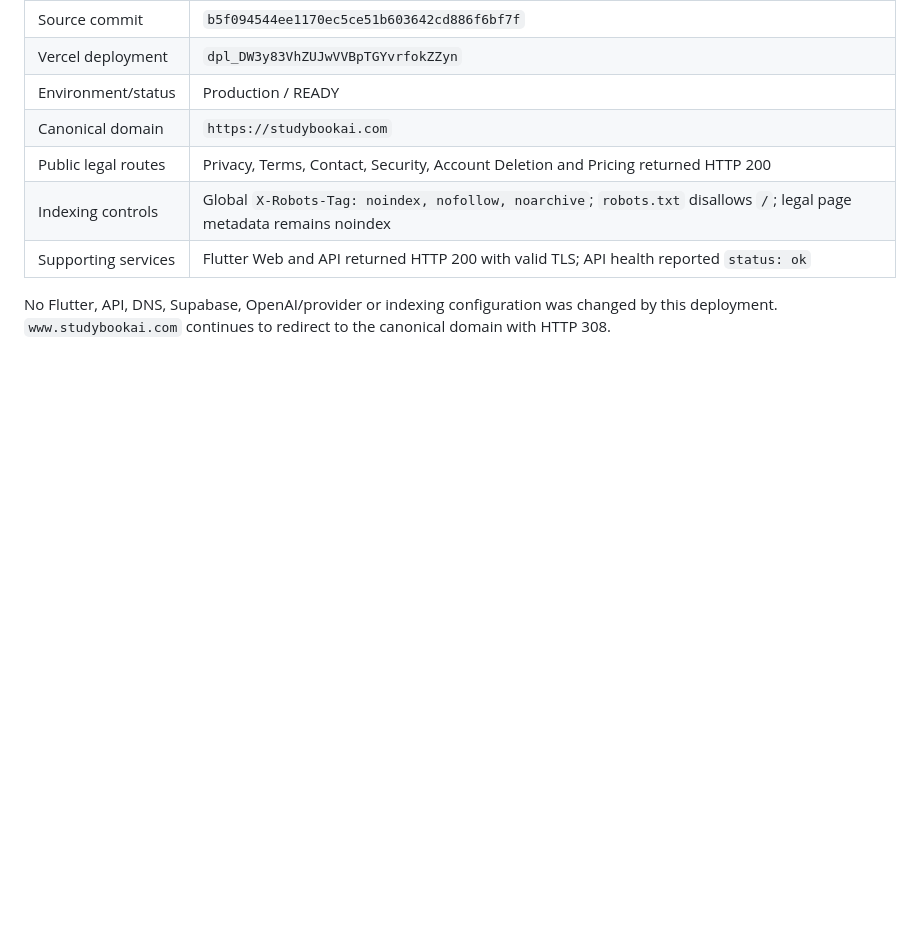
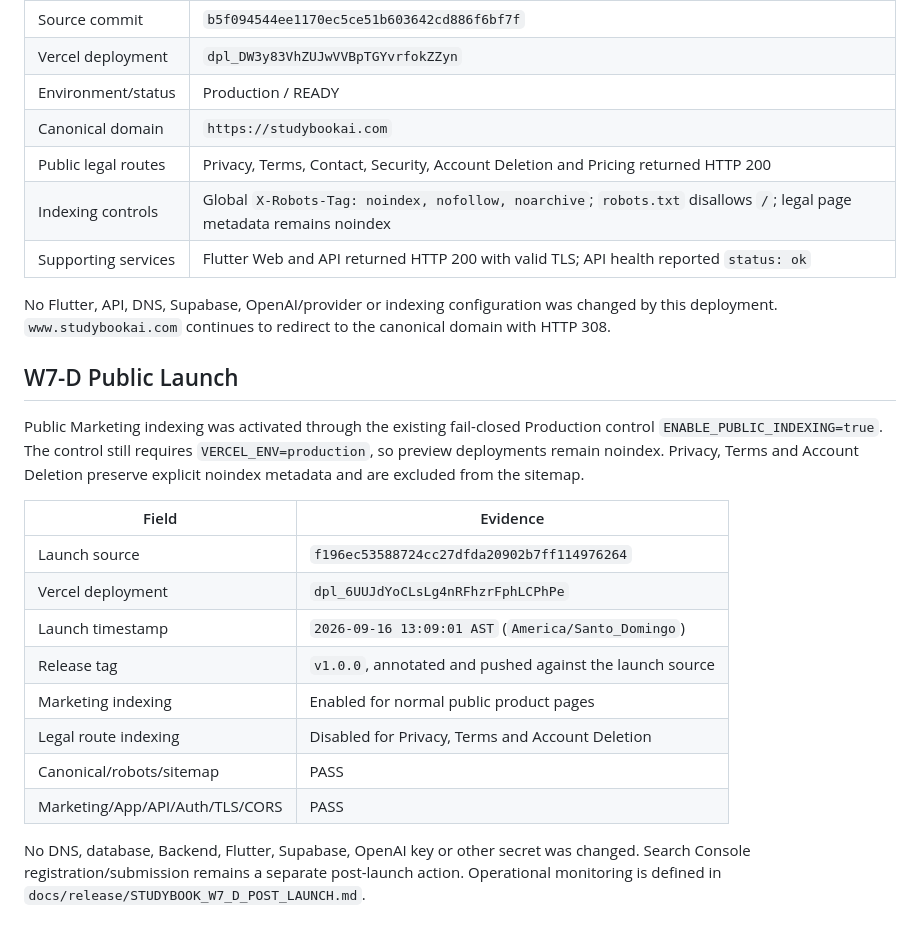
Before and after one commit to welintonrafael01-design/campusai-audio, a Markdown page: docs/release/STUDYBOOK_PRODUCTION_INFRASTRUCTURE.md, the part around the change. Drawn GitHub-style; blank space fills up the shorter version.

```diff
--- a/docs/release/STUDYBOOK_PRODUCTION_INFRASTRUCTURE.md
+++ b/docs/release/STUDYBOOK_PRODUCTION_INFRASTRUCTURE.md
@@ -480,3 +480,27 @@ The controlled Marketing deployment completed successfully:
 No Flutter, API, DNS, Supabase, OpenAI/provider or indexing configuration was
 changed by this deployment. `www.studybookai.com` continues to redirect to the
 canonical domain with HTTP 308.
+
+## W7-D Public Launch
+
+Public Marketing indexing was activated through the existing fail-closed
+Production control `ENABLE_PUBLIC_INDEXING=true`. The control still requires
+`VERCEL_ENV=production`, so preview deployments remain noindex. Privacy, Terms
+and Account Deletion preserve explicit noindex metadata and are excluded from
+the sitemap.
+
+| Field | Evidence |
+| --- | --- |
+| Launch source | `f196ec53588724cc27dfda20902b7ff114976264` |
+| Vercel deployment | `dpl_6UUJdYoCLsLg4nRFhzrFphLCPhPe` |
+| Launch timestamp | `2026-09-16 13:09:01 AST` (`America/Santo_Domingo`) |
+| Release tag | `v1.0.0`, annotated and pushed against the launch source |
+| Marketing indexing | Enabled for normal public product pages |
+| Legal route indexing | Disabled for Privacy, Terms and Account Deletion |
+| Canonical/robots/sitemap | PASS |
+| Marketing/App/API/Auth/TLS/CORS | PASS |
+
+No DNS, database, Backend, Flutter, Supabase, OpenAI key or other secret was
+changed. Search Console registration/submission remains a separate post-launch
+action. Operational monitoring is defined in
+`docs/release/STUDYBOOK_W7_D_POST_LAUNCH.md`.
```
Also changed, not shown: docs/release/STUDYBOOK_W7_C_LAUNCH_READINESS.md (+34 -0 lines), docs/release/STUDYBOOK_W7_D_POST_LAUNCH.md (+19 -4 lines).
